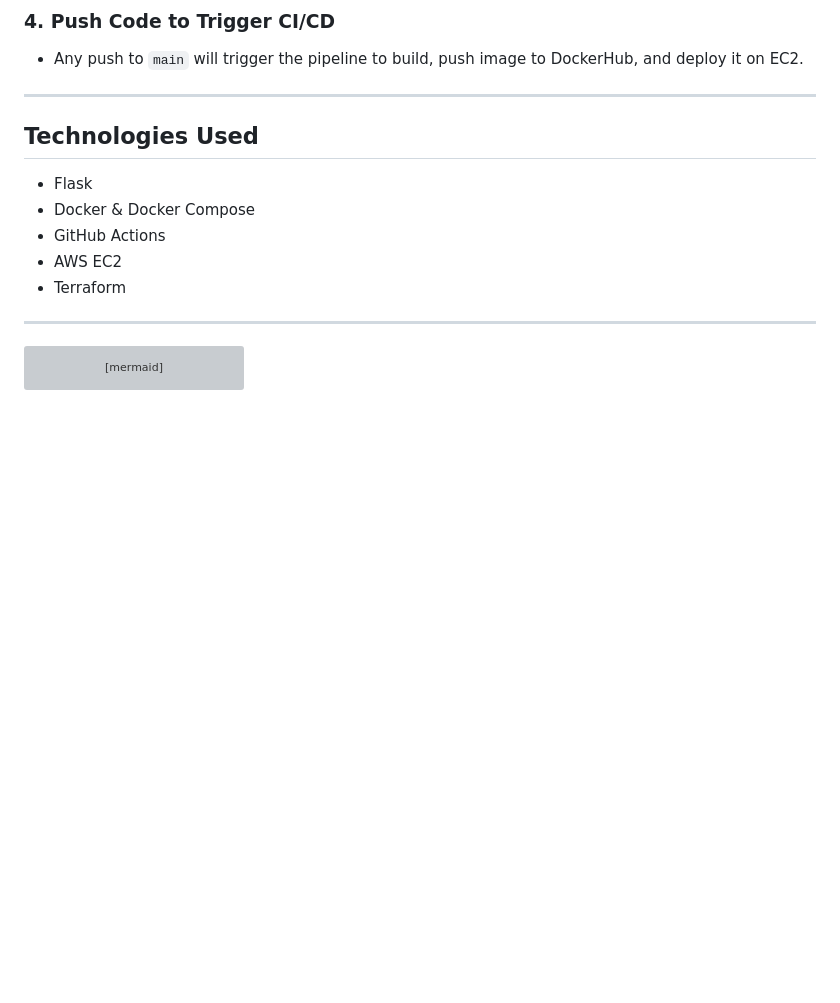
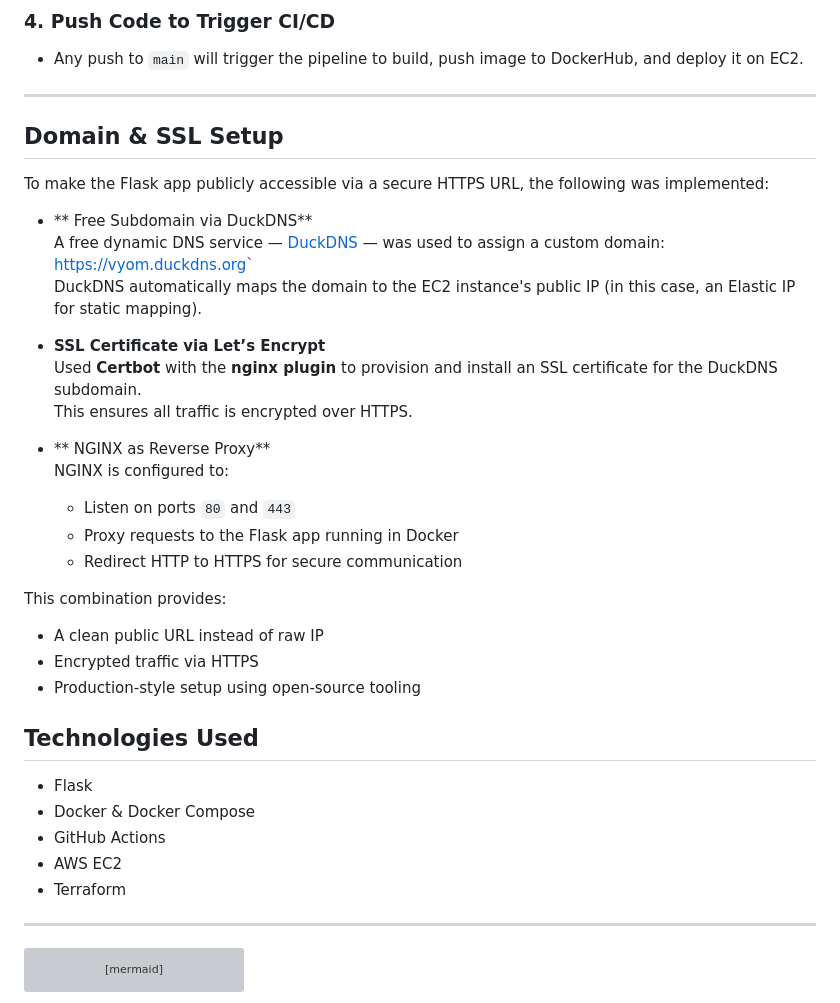
Before and after one commit to Vaishnavi639/AFTO-Task, a Markdown page: README.md, the part around the change. GitHub-like rendering; blank space fills up the shorter version; grey boxes are pictures that could not be loaded.

```diff
--- a/README.md
+++ b/README.md
@@ -92,6 +92,29 @@ terraform apply
 - Any push to `main` will trigger the pipeline to build, push image to DockerHub, and deploy it on EC2.
 
 ---
+## Domain & SSL Setup
+
+To make the Flask app publicly accessible via a secure HTTPS URL, the following was implemented:
+
+- ** Free Subdomain via DuckDNS**
+  A free dynamic DNS service — [DuckDNS](https://www.duckdns.org/) — was used to assign a custom domain:
+ https://vyom.duckdns.org`
+  DuckDNS automatically maps the domain to the EC2 instance's public IP (in this case, an Elastic IP for static mapping).
+
+- **SSL Certificate via Let’s Encrypt**
+  Used **Certbot** with the **nginx plugin** to provision and install an SSL certificate for the DuckDNS subdomain.
+  This ensures all traffic is encrypted over HTTPS.
+
+- ** NGINX as Reverse Proxy**
+  NGINX is configured to:
+  - Listen on ports `80` and `443`
+  - Proxy requests to the Flask app running in Docker
+  - Redirect HTTP to HTTPS for secure communication
+
+This combination provides:
+- A clean public URL instead of raw IP
+- Encrypted traffic via HTTPS
+- Production-style setup using open-source tooling
 
 ##  Technologies Used
 - Flask
```
